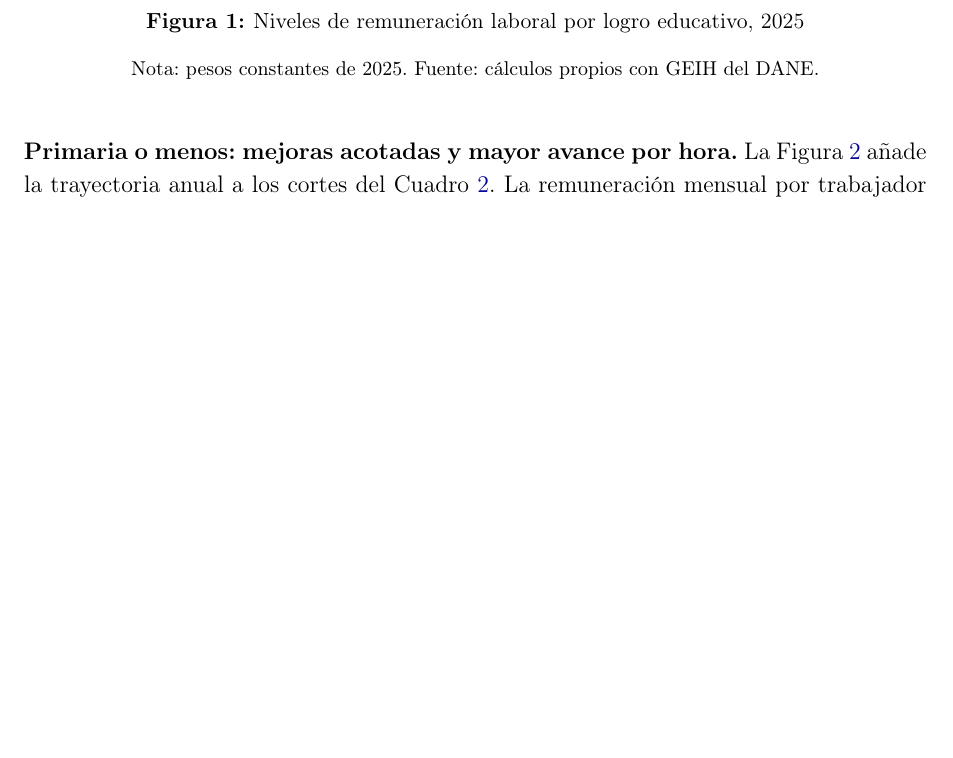
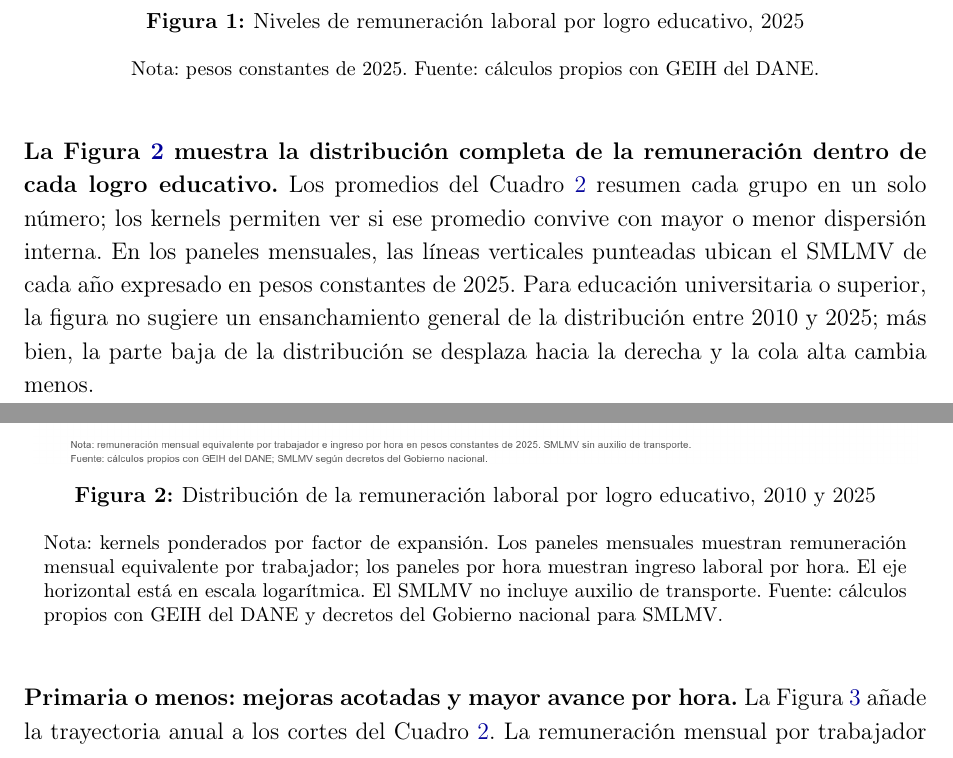
Before and after one commit to oliverpardo1979/Informe_Educacion, a LaTeX document (main.tex, which reads Paper/sections/CuerpoInformeRemuneracionEducacionGEIH.tex): part of page 12 of 20 before the commit and two parts of pages 12 and 13 of 21 after it, the two joined at a grey line, cut so that both start at the same text, the shorter picture padded with empty space. Compiled offline with pdfLaTeX.

Commit message:
Add remuneration kernel distributions by education

```diff
--- a/Paper/sections/CuerpoInformeRemuneracionEducacionGEIH.tex
+++ b/Paper/sections/CuerpoInformeRemuneracionEducacionGEIH.tex
@@ -66,6 +66,16 @@ El primer término mide cuánto cambia la remuneración promedio por variaciones
   \caption{Niveles de remuneración laboral por logro educativo, 2025}
   \label{fig:remuneracion_educacion_niveles_2025}
   \caption*{\footnotesize Nota: pesos constantes de 2025. Fuente: cálculos propios con GEIH del DANE.}
+\end{figure}
+
+\textbf{La Figura \ref{fig:remuneracion_educacion_kernels} muestra la distribución completa de la remuneración dentro de cada logro educativo.} Los promedios del Cuadro \ref{tab:remuneracion_educacion_remuneracion} resumen cada grupo en un solo número; los kernels permiten ver si ese promedio convive con mayor o menor dispersión interna. En los paneles mensuales, las líneas verticales punteadas ubican el SMLMV de cada año expresado en pesos constantes de 2025. Para educación universitaria o superior, la figura no sugiere un ensanchamiento general de la distribución entre 2010 y 2025; más bien, la parte baja de la distribución se desplaza hacia la derecha y la cola alta cambia menos.
+
+\begin{figure}[H]
+  \centering
+  \includegraphics[width=0.98\textwidth]{Paper/figures/fig_kernel_remuneracion_educacion_comparable_2010_2025.png}
+  \caption{Distribución de la remuneración laboral por logro educativo, 2010 y 2025}
+  \label{fig:remuneracion_educacion_kernels}
+  \caption*{\footnotesize Nota: kernels ponderados por factor de expansión. Los paneles mensuales muestran remuneración mensual equivalente por trabajador; los paneles por hora muestran ingreso laboral por hora. El eje horizontal está en escala logarítmica. El SMLMV no incluye auxilio de transporte. Fuente: cálculos propios con GEIH del DANE y decretos del Gobierno nacional para SMLMV.}
 \end{figure}
 
 \textbf{Primaria o menos: mejoras acotadas y mayor avance por hora.} La Figura \ref{fig:remuneracion_educacion_primaria_o_menos_series} añade la trayectoria anual a los cortes del Cuadro \ref{tab:remuneracion_educacion_remuneracion}. La remuneración mensual por trabajador pasó de 880 mil pesos a un millón de pesos mensuales de 2025, con crecimiento anual de 0,85\%; la remuneración por hora pasó de 4,3 a 5,4 miles de pesos de 2025, con crecimiento anual de 1,48\%. La diferencia entre el crecimiento por hora y por trabajador recuerda que la remuneración mensual no depende solo de cuánto se paga una hora, sino también de cuántas horas efectivamente trabaja el grupo.
```
Also changed, not shown: Paper/figures/fig_kernel_remuneracion_educacion_comparable_2010_2025.png (added).
